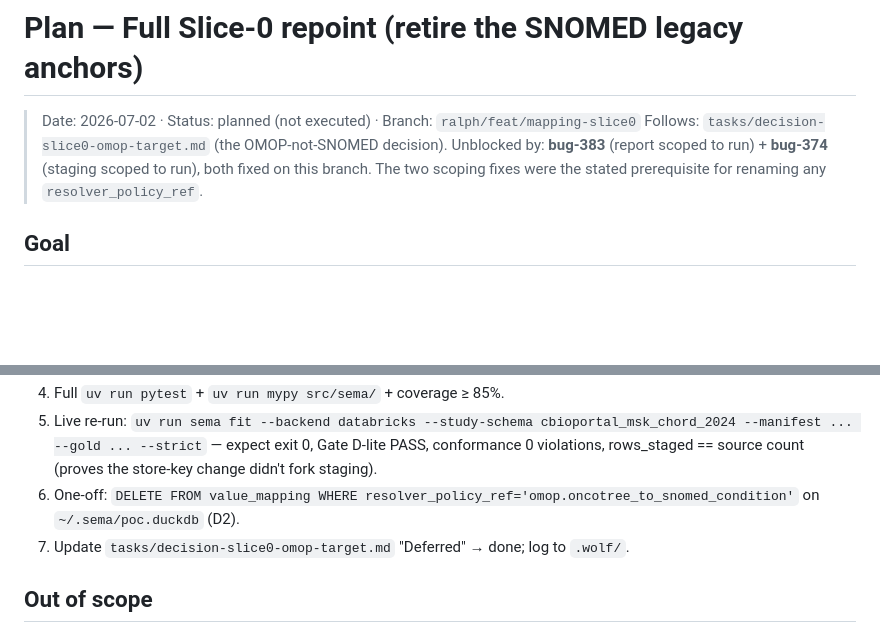
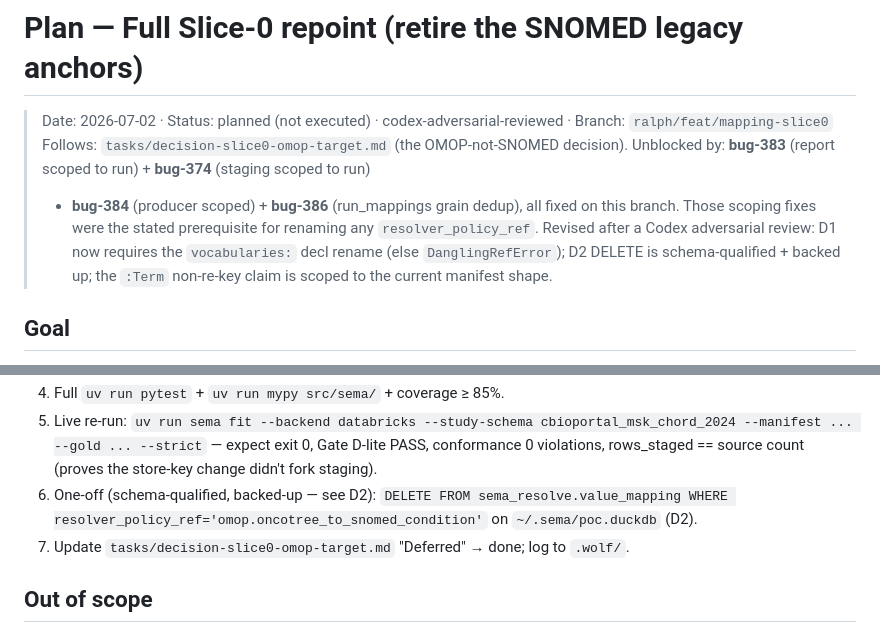
Before and after one commit to Nine-Sigma/sema, a Markdown page: tasks/plan-slice0-full-repoint.md, 2 parts joined by grey strips. GitHub-like rendering; blank space fills up the shorter version.

```diff
--- a/tasks/plan-slice0-full-repoint.md
+++ b/tasks/plan-slice0-full-repoint.md
@@ -1,10 +1,13 @@
 # Plan — Full Slice-0 repoint (retire the SNOMED legacy anchors)
 
-> Date: 2026-07-02 · Status: planned (not executed) · Branch: `ralph/feat/mapping-slice0`
+> Date: 2026-07-02 · Status: planned (not executed) · codex-adversarial-reviewed · Branch: `ralph/feat/mapping-slice0`
 > Follows: `tasks/decision-slice0-omop-target.md` (the OMOP-not-SNOMED decision).
-> Unblocked by: **bug-383** (report scoped to run) + **bug-374** (staging scoped to run),
-> both fixed on this branch. The two scoping fixes were the stated prerequisite for
-> renaming any `resolver_policy_ref`.
+> Unblocked by: **bug-383** (report scoped to run) + **bug-374** (staging scoped to run)
+> + **bug-384** (producer scoped) + **bug-386** (run_mappings grain dedup), all fixed on this
+> branch. Those scoping fixes were the stated prerequisite for renaming any `resolver_policy_ref`.
+> Revised after a Codex adversarial review: D1 now requires the `vocabularies:` decl rename
+> (else `DanglingRefError`); D2 DELETE is schema-qualified + backed up; the `:Term` non-re-key
+> claim is scoped to the current manifest shape.
 
 ## Goal
 
@@ -86,7 +125,8 @@ Binding vocabulary value `SNOMED` → sentinel (D1-A):
 5. Live re-run: `uv run sema fit --backend databricks --study-schema cbioportal_msk_chord_2024
    --manifest ... --gold ... --strict` — expect exit 0, Gate D-lite PASS, conformance 0 violations,
    rows_staged == source count (proves the store-key change didn't fork staging).
-6. One-off: `DELETE FROM value_mapping WHERE resolver_policy_ref='omop.oncotree_to_snomed_condition'`
+6. One-off (schema-qualified, backed-up — see D2): `DELETE FROM sema_resolve.value_mapping
+   WHERE resolver_policy_ref='omop.oncotree_to_snomed_condition'`
    on `~/.sema/poc.duckdb` (D2).
 7. Update `tasks/decision-slice0-omop-target.md` "Deferred" → done; log to `.wolf/`.
 
```
Also changed, not shown: other parts of tasks/plan-slice0-full-repoint.md (+46 -10 lines).
